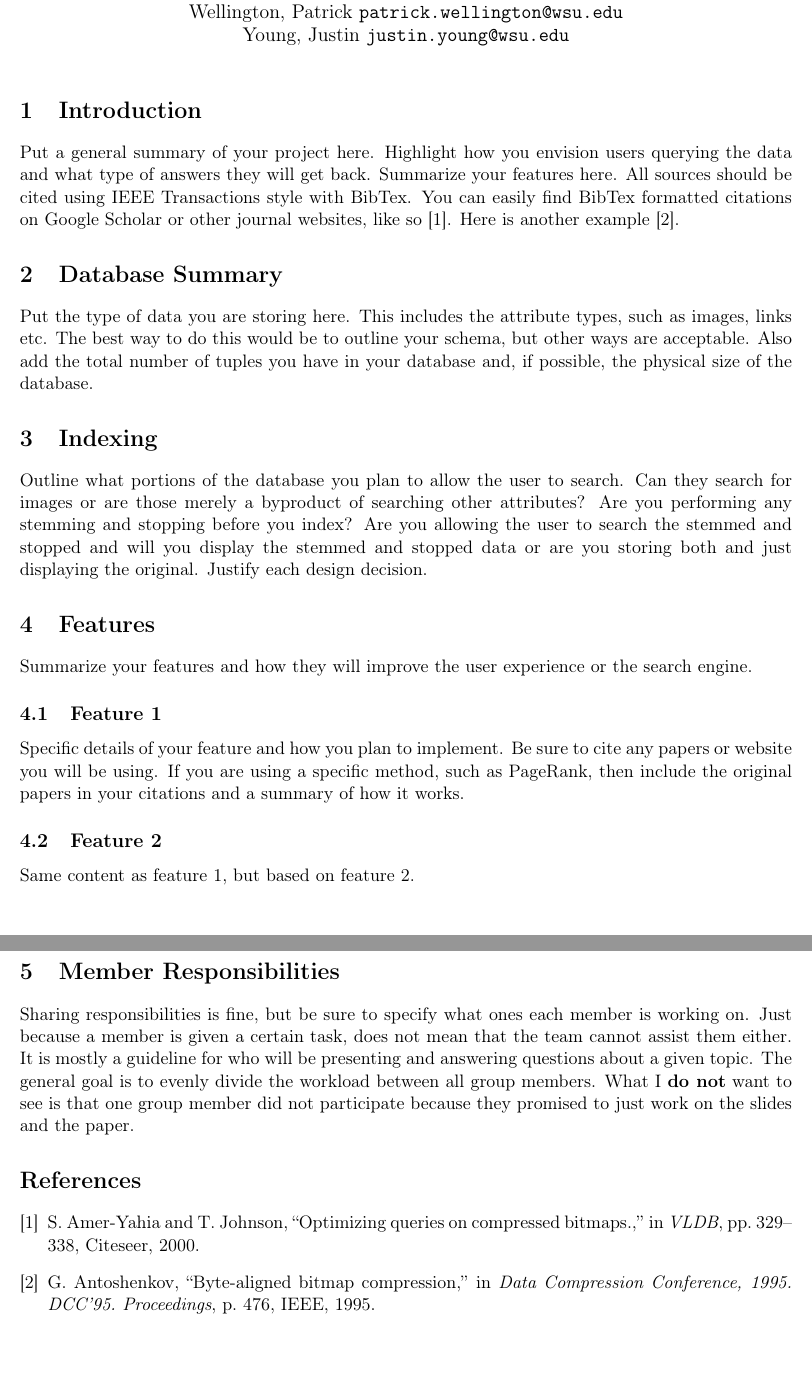
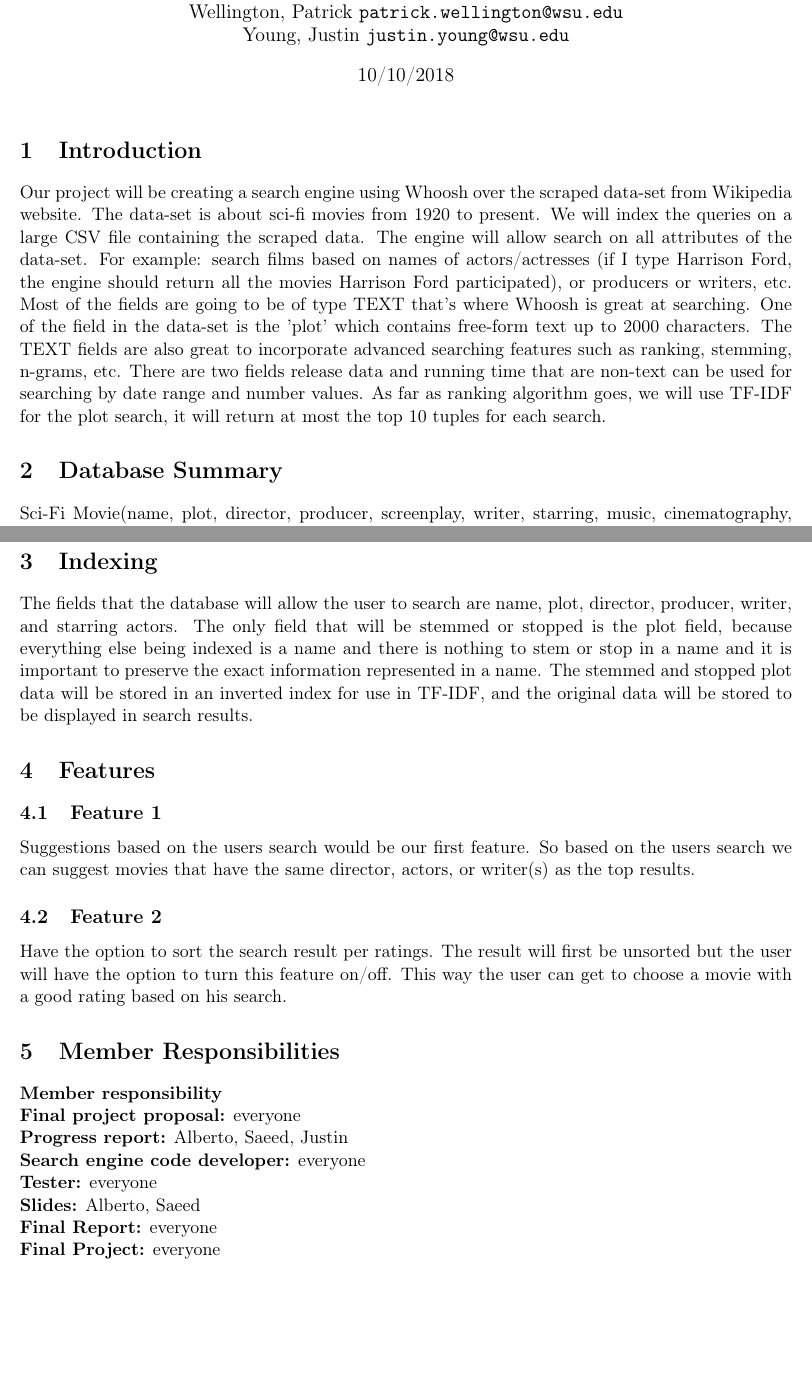
Before and after one commit to alberto-clara/WebDataProject, a LaTeX document (CS483_Project_Proposal_Template/main.tex): two parts of pages 1 and 2 of 2, joined at a grey line, cut so that both start at the same text. Compiled offline with pdfLaTeX.

Commit message:
Draft Project Proposal Complete or Almost Complete

```diff
--- a/CS483_Project_Proposal_Template/main.tex
+++ b/CS483_Project_Proposal_Template/main.tex
@@ -6,22 +7,22 @@
 \large Team One}
 
 \author{
-  Clara, Alberto\      \texttt{alberto.clara@wsu.edu}
+  Clara, Alberto      \texttt{alberto.clara@wsu.edu}
   \and
-  AlSarhi, Saeed\      \texttt{saeed.alsarhi@wsu.edu}
+  AlSarhi, Saeed      \texttt{saeed.alsarhi@wsu.edu}
   \and
-  Wellington, Patrick\      \texttt{patrick.wellington@wsu.edu}
+  Wellington, Patrick      \texttt{patrick.wellington@wsu.edu}
   \and
-  Young, Justin\      \texttt{justin.young@wsu.edu}
+  Young, Justin      \texttt{justin.young@wsu.edu}
 }
-\date{}
+\date{10/10/2018}
 
 \begin{document}
 
 \maketitle
 
 \section{Introduction}
-Put a general summary of your project here. Highlight how you envision users querying the data and what type of answers they will get back. Summarize your features here. All sources should be cited using IEEE Transactions style with BibTex. You can easily find BibTex formatted citations on Google Scholar or other journal websites, like so \cite{amer2000optimizing}. Here is another example \cite{antoshenkov1995byte}.
+Our project will be creating a search engine  using Whoosh over the scraped data-set from Wikipedia website. The data-set is about sci-fi movies from 1920 to present. We will index the queries on a large CSV file containing the scraped data. The engine will allow search on all attributes of the data-set. For example: search films based on names of actors/actresses (if I type Harrison Ford, the engine should return all the movies Harrison Ford participated), or producers or writers, etc.  Most of the fields are going to be of type TEXT that's where Whoosh is great at searching. One of the field in the data-set is the 'plot' which contains free-form text up to 2000 characters. The TEXT fields are also great to incorporate advanced searching features such as ranking, stemming, n-grams, etc.  There are two fields release data and running time that are non-text can be used for searching by date range and number values. As far as ranking algorithm goes, we will use TF-IDF for the plot search, it will return at most the top 10 tuples for each search.
 
 \section{Database Summary}
-Put the type of data you are storing here. This includes the attribute types, such as images, links etc. The best way to do this would be to outline your schema, but other ways are acceptable. Also add the total number of tuples you have in your database and, if possible, the physical size of the database.
+Sci-Fi Movie(name, plot, director, producer, screenplay, writer, starring, music, cinematography, editing studio, distributor, released runtime, country, language)
@@ -28,16 +53,21 @@ Put the type of data you are storing here. This includes the attribute types, su
 
 \section{Indexing}
-Outline what portions of the database you plan to allow the user to search. Can they search for images or are those merely a byproduct of searching other attributes? Are you performing any stemming and stopping before you index? Are you allowing the user to search the stemmed and stopped and will you display the stemmed and stopped data or are you storing both and just displaying the original. Justify each design decision.
+The fields that the database will allow the user to search are name, plot, director, producer, writer, and starring actors. The only field that will be stemmed or stopped is the plot field, because everything else being indexed is a name and there is nothing to stem or stop in a name and it is important to preserve the exact information represented in a name. The stemmed and stopped plot data will be stored in an inverted index for use in TF-IDF, and the original data will be stored to be displayed in search results.
 
 \section{Features}
-Summarize your features and how they will improve the user experience or the search engine.
-
 \subsection{Feature 1}
-Specific details of your feature and how you plan to implement. Be sure to cite any papers or website you will be using. If you are using a specific method, such as PageRank, then include the original papers in your citations and a summary of how it works.
+Suggestions based on the users search would be our first feature. So based on the users search we can suggest movies that have the same director, actors, or writer(s) as the top results.
 
 \subsection{Feature 2}
-Same content as feature 1, but based on feature 2.
+Have the option to sort the search result per ratings. The result will first be unsorted but the user will have the option to turn this feature on/off. This way the user can get to choose a movie with a good rating based on his search.
 
 \section{Member Responsibilities}
-Sharing responsibilities is fine, but be sure to specify what ones each member is working on. Just because a member is given a certain task, does not mean that the team cannot assist them either. It is mostly a guideline for who will be presenting and answering questions about a given topic. The general goal is to evenly divide the workload between all group members. What I \textbf{do not} want to see is that one group member did not participate because they promised to just work on the slides and the paper.
+\textbf{Member responsibility} \newline
+\textbf{Final project proposal:} everyone \newline
+\textbf{Progress report:} Alberto, Saeed, Justin \newline
+\textbf{Search engine code developer:} everyone \newline
+\textbf{Tester:} everyone \newline
+\textbf{Slides:} Alberto, Saeed \newline
+\textbf{Final Report:} everyone \newline
+\textbf{Final Project:} everyone
 
```
Also changed, not shown: CS483_Project_Proposal_Template/main.tex (30 more changed lines).
